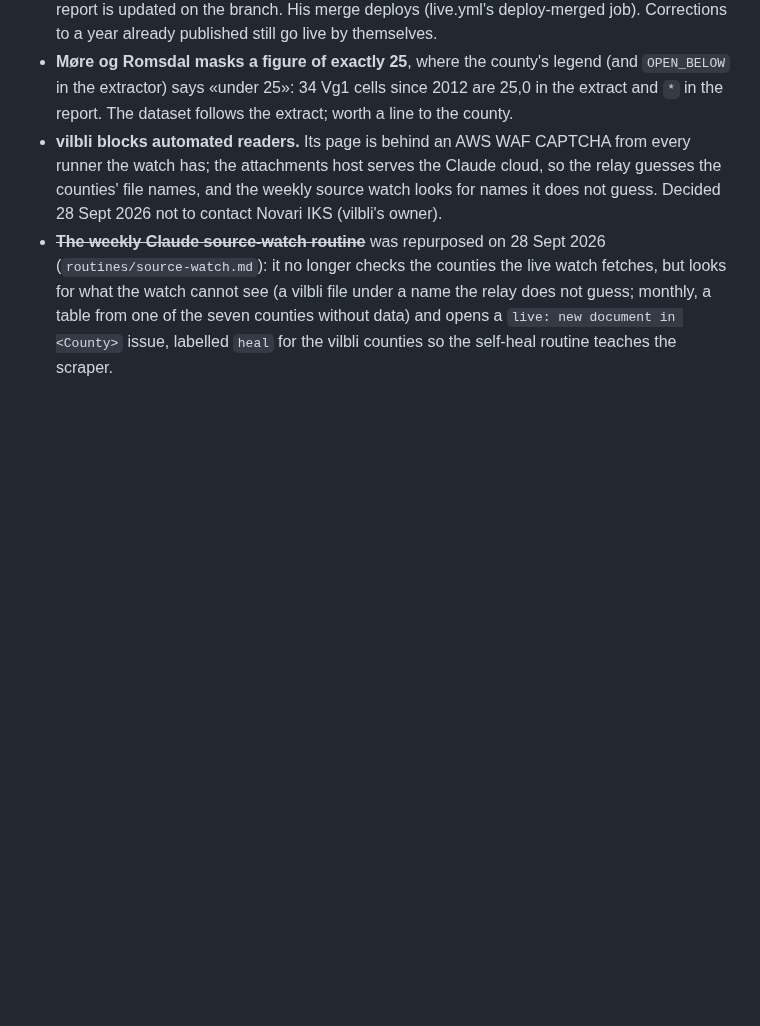
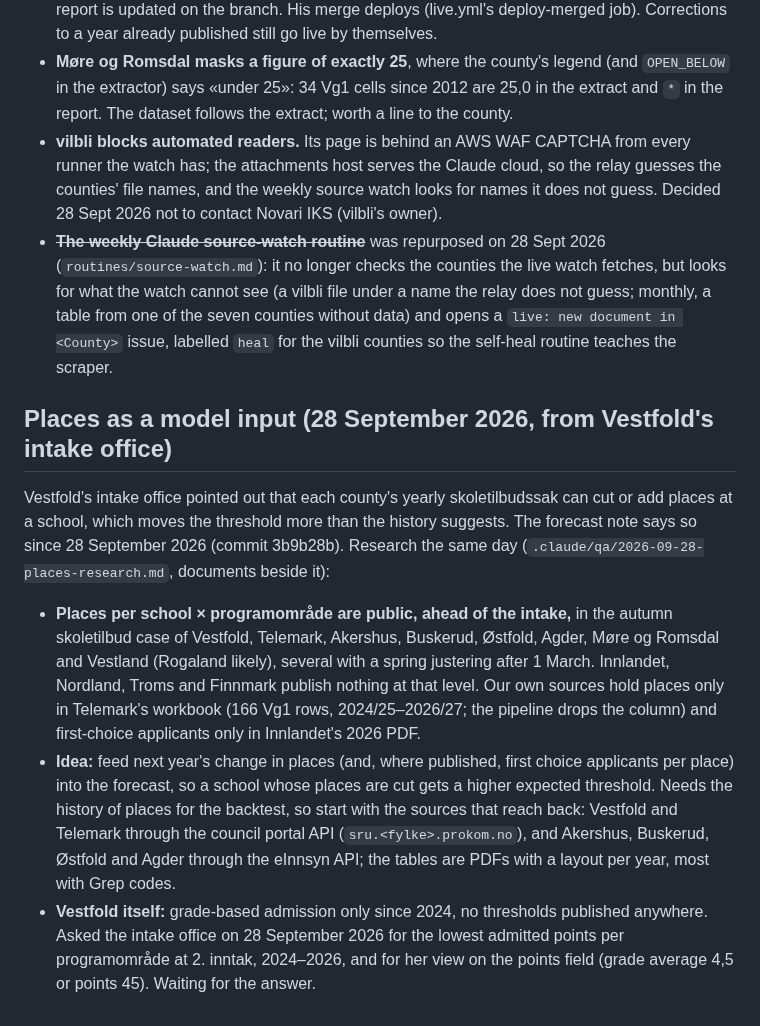
Before and after one commit to avshalomd/poengkart, a Markdown page: docs/roadmap.md, the part around the change. Drawn GitHub-style; blank space fills up the shorter version.

Commit message:
The roadmap records places as a model input, from Vestfold's intake office
Co-Authored-By: Claude Opus 5.5 <noreply@anthropic.com>

```diff
--- a/docs/roadmap.md
+++ b/docs/roadmap.md
@@ -482,3 +482,31 @@ pull request. Timetable and reasoning: `tools/live/schedule.py`. Open items:
   seven counties without data) and opens a `live: new document in <County>`
   issue, labelled `heal` for the vilbli counties so the self-heal routine
   teaches the scraper.
+
+## Places as a model input (28 September 2026, from Vestfold's intake office)
+
+Vestfold's intake office pointed out that each county's yearly
+skoletilbudssak can cut or add places at a school, which moves the
+threshold more than the history suggests. The forecast note says so since
+28 September 2026 (commit 3b9b28b). Research the same day
+(`.claude/qa/2026-09-28-places-research.md`, documents beside it):
+
+- **Places per school × programområde are public, ahead of the intake,** in
+  the autumn skoletilbud case of Vestfold, Telemark, Akershus, Buskerud,
+  Østfold, Agder, Møre og Romsdal and Vestland (Rogaland likely), several
+  with a spring justering after 1 March. Innlandet, Nordland, Troms and
+  Finnmark publish nothing at that level. Our own sources hold places only in
+  Telemark's workbook (166 Vg1 rows, 2024/25–2026/27; the pipeline drops the
+  column) and first-choice applicants only in Innlandet's 2026 PDF.
+- **Idea:** feed next year's change in places (and, where published, first
+  choice applicants per place) into the forecast, so a school whose places
+  are cut gets a higher expected threshold. Needs the history of places for
+  the backtest, so start with the sources that reach back: Vestfold and
+  Telemark through the council portal API (`sru.<fylke>.prokom.no`), and
+  Akershus, Buskerud, Østfold and Agder through the eInnsyn API; the tables
+  are PDFs with a layout per year, most with Grep codes.
+- **Vestfold itself:** grade-based admission only since 2024, no thresholds
+  published anywhere. Asked the intake office on 28 September 2026 for the
+  lowest admitted points per programområde at 2. inntak, 2024–2026, and for
+  her view on the points field (grade average 4,5 or points 45). Waiting for
+  the answer.
```
